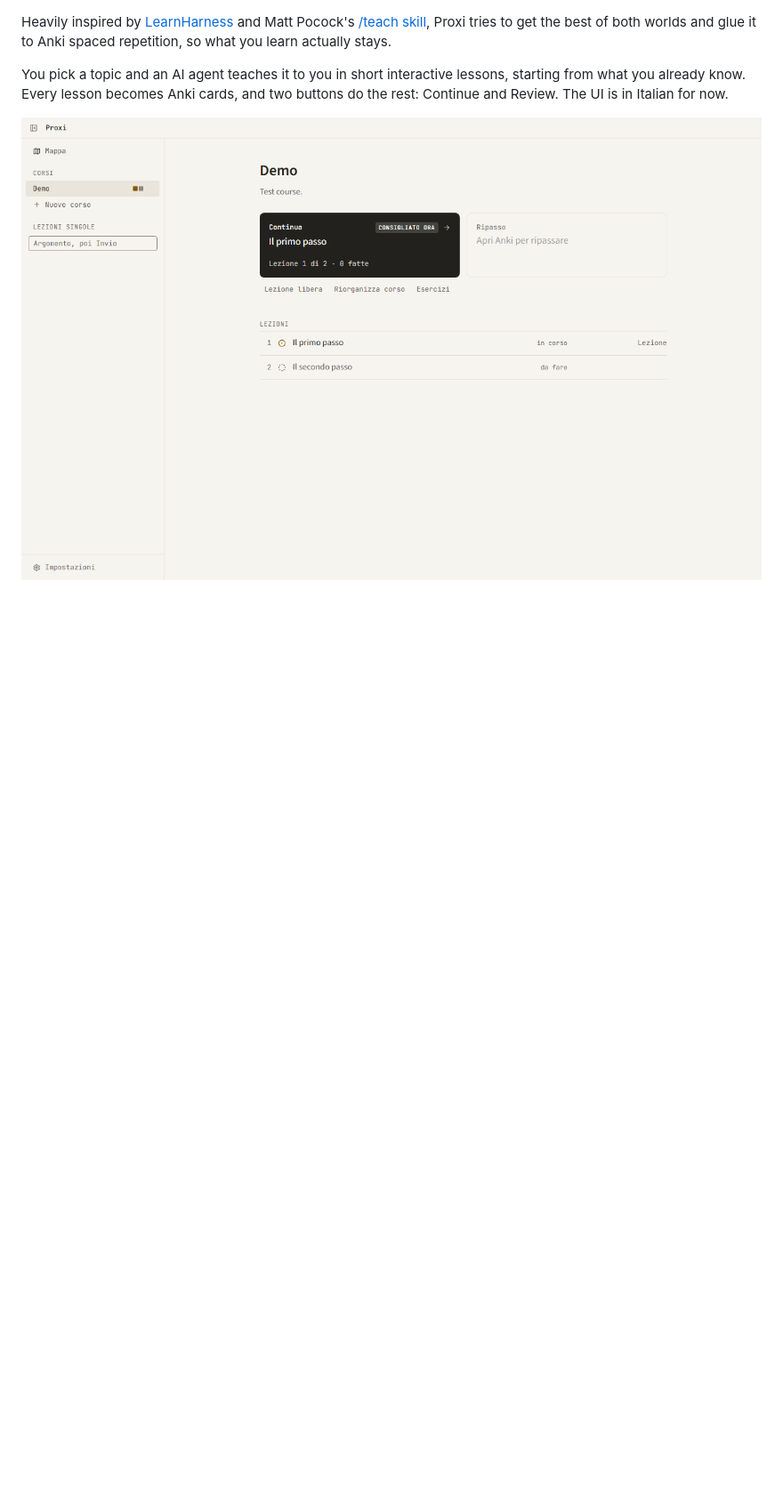
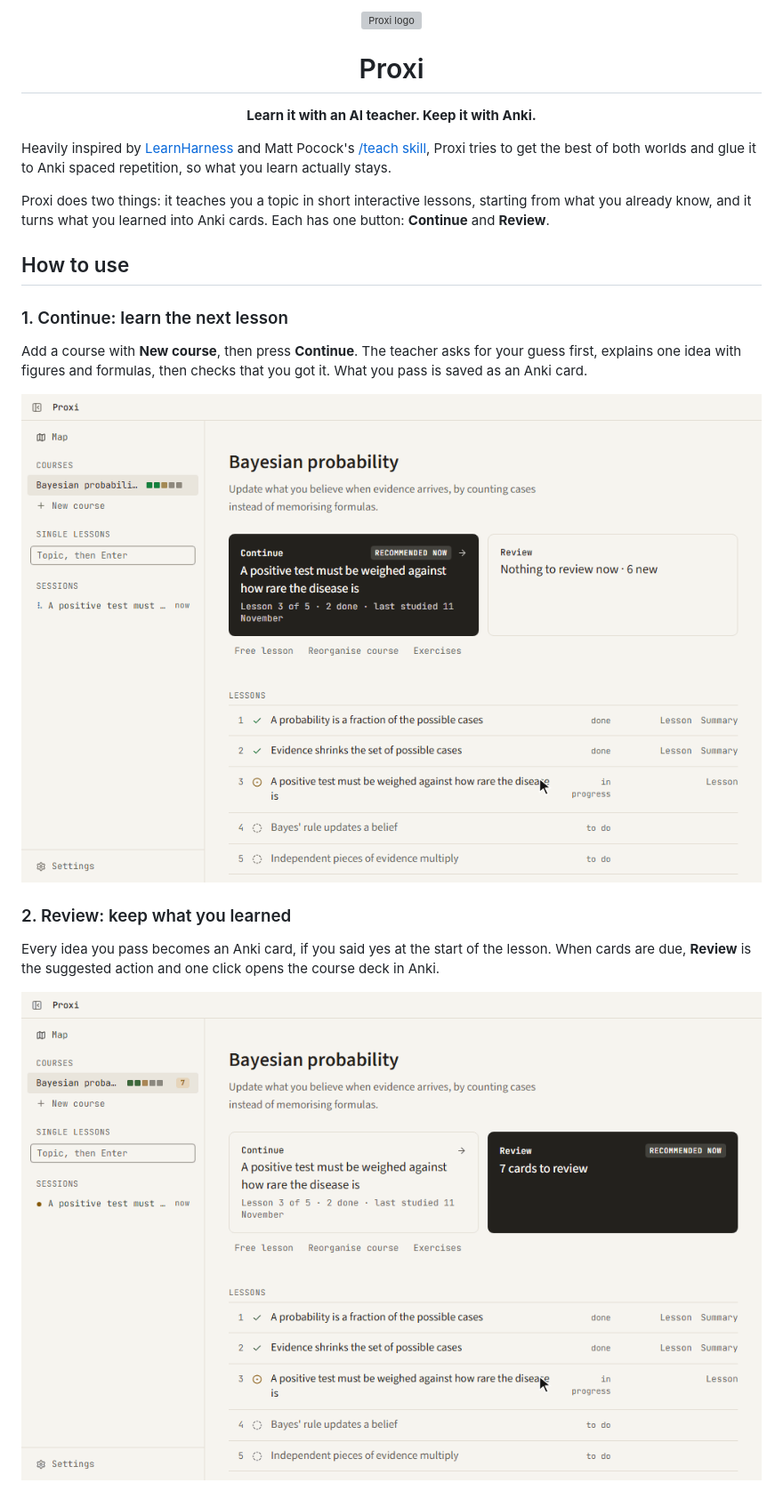
Before and after one commit to davidef02/proxi, a Markdown page: README.md, the part around one of its changes. Shown at 89% size. Drawn GitHub-style; pictures changed too: docs/learn.gif (added), docs/review.gif (added), docs/screenshot.png (deleted); blank space fills up the shorter version; grey boxes are pictures that could not be loaded.

Commit message:
docs: README with title and how-to-use GIFs (#26)
Co-authored-by: Davide Fantauzzi <114928369+layard32@users.noreply.github.com>

```diff
--- a/README.md
+++ b/README.md
@@ -1,7 +1,25 @@
+<div align="center">
+  <img src="app/desktop/icon.png" width="96" alt="Proxi logo">
+  <h1>Proxi</h1>
+  <p><b>Learn it with an AI teacher. Keep it with Anki.</b></p>
+</div>
+
 Heavily inspired by [LearnHarness](https://github.com/amosblomqvist/learnharness) and Matt Pocock's [/teach skill](https://github.com/mattpocock/skills/blob/main/skills/productivity/teach/SKILL.md), Proxi tries to get the best of both worlds and glue it to Anki spaced repetition, so what you learn actually stays.
 
-You pick a topic and an AI agent teaches it to you in short interactive lessons, starting from what you already know.
-Every lesson becomes Anki cards, and two buttons do the rest: Continue and Review.
-The UI is in Italian for now.
+Proxi does two things: it teaches you a topic in short interactive lessons, starting from what you already know, and it turns what you learned into Anki cards.
+Each has one button: **Continue** and **Review**.
 
-![Proxi course page with the Continue and Review buttons](docs/screenshot.png)
+## How to use
+
+### 1. Continue: learn the next lesson
+
+Add a course with **New course**, then press **Continue**. The teacher asks for your guess first, explains one idea with figures and formulas, then checks that you got it. What you pass is saved as an Anki card.
+
+![A lesson in Proxi: a prediction, the explanation with a figure, then a check](docs/learn.gif)
+
+### 2. Review: keep what you learned
+
+Every idea you pass becomes an Anki card, if you said yes at the start of the lesson. When cards are due, **Review** is the suggested action and one click opens the course deck in Anki.
+
+![The Review button with 7 cards due, then the course deck open in Anki](docs/review.gif)
+
```
Also changed, not shown: other parts of README.md (+5 -0 lines), docs/ROADMAP.md (+1 -1 lines), docs/practice.gif (added), 2 other files.
